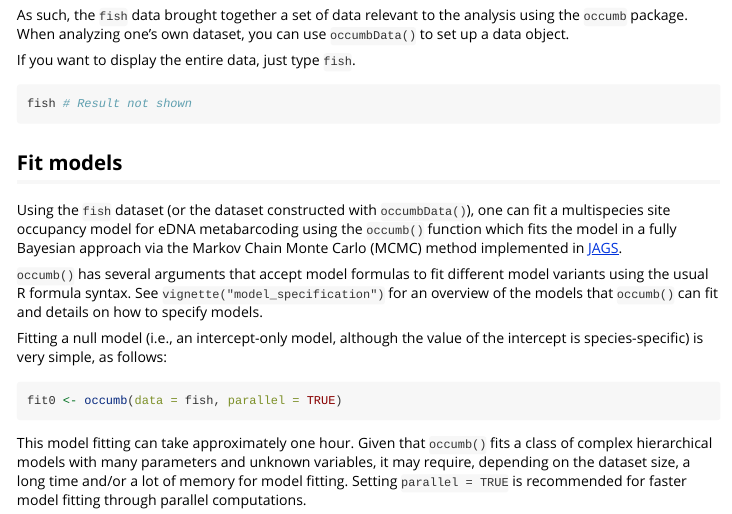
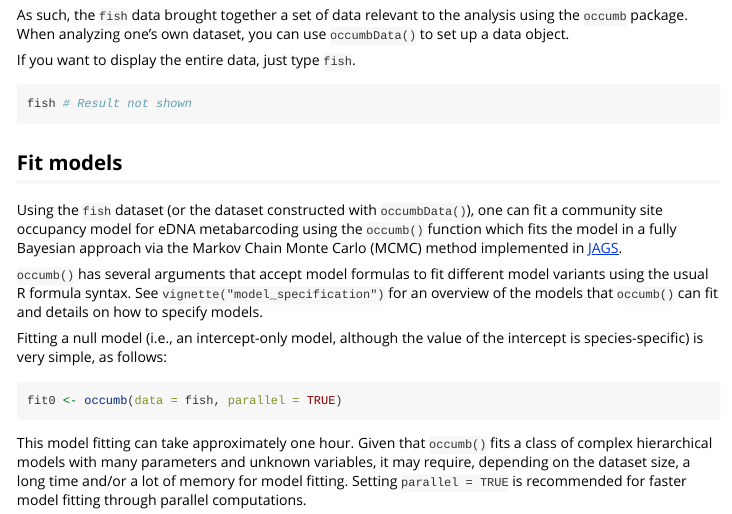
Before and after one commit to fukayak/occumb, an R Markdown document (vignettes/occumb.Rmd): the page in a window 1100 px wide, from 1190 px down. Rendered offline with R 4.5, knitr and Pandoc, with nearby package versions.

Commit message:
Use "community model" instead of "multispecies model"

```diff
--- a/vignettes/occumb.Rmd
+++ b/vignettes/occumb.Rmd
@@ -74,7 +74,7 @@ fish # Result not shown
 
 ## Fit models
 
-Using the `fish` dataset (or the dataset constructed with `occumbData()`), one can fit a multispecies site occupancy model for eDNA metabarcoding using the `occumb()` function which fits the model in a fully Bayesian approach via the Markov Chain Monte Carlo (MCMC) method implemented in [JAGS](https://mcmc-jags.sourceforge.io/).
+Using the `fish` dataset (or the dataset constructed with `occumbData()`), one can fit a community site occupancy model for eDNA metabarcoding using the `occumb()` function which fits the model in a fully Bayesian approach via the Markov Chain Monte Carlo (MCMC) method implemented in [JAGS](https://mcmc-jags.sourceforge.io/).
 
 `occumb()` has several arguments that accept model formulas to fit different model variants using the usual R formula syntax. See `vignette("model_specification")` for an overview of the models that `occumb()` can fit and details on how to specify models.
 
```
Also changed, not shown: R/occumb.R (+2 -2 lines), README.md, vignettes/occumb.Rmd (2 more changed lines), 2 other files.
